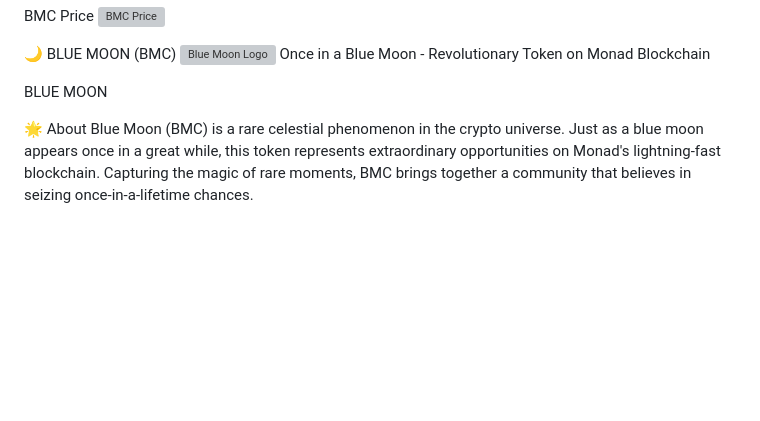
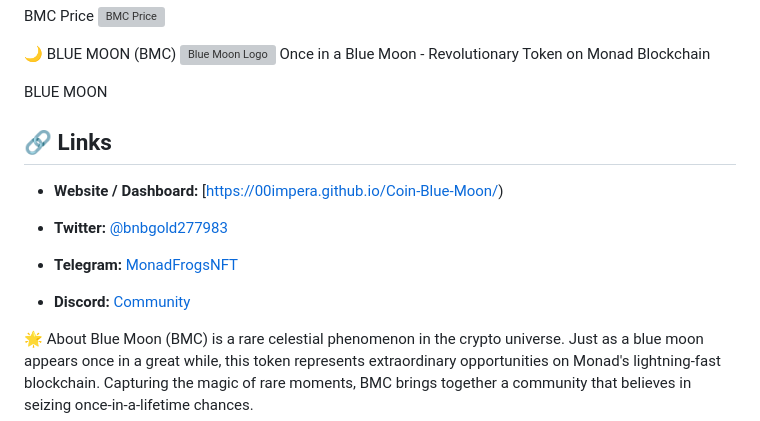
Before and after one commit to 00impera/Coin-Blue-Moon, a Markdown page: README.md, the part around the change. GitHub-like rendering; blank space fills up the shorter version; grey boxes are pictures that could not be loaded.

```diff
--- a/README.md
+++ b/README.md
@@ -5,6 +5,16 @@
 Once in a Blue Moon - Revolutionary Token on Monad Blockchain
 
 BLUE MOON
+
+## 🔗 Links
+
+- **Website / Dashboard:** [https://00impera.github.io/Coin-Blue-Moon/)
+
+- **Twitter:** [@bnbgold277983](https://x.com/bnbgold277983)
+
+- **Telegram:** [MonadFrogsNFT](https://t.me/MonadFrogsNFT_bot/app)
+
+- **Discord:** [Community](https://discord.gg/xnDAuzd8)
 
 🌟 About
 Blue Moon (BMC) is a rare celestial phenomenon in the crypto universe. Just as a blue moon appears once in a great while, this token represents extraordinary opportunities on Monad's lightning-fast blockchain. Capturing the magic of rare moments, BMC brings together a community that believes in seizing once-in-a-lifetime chances.
```
